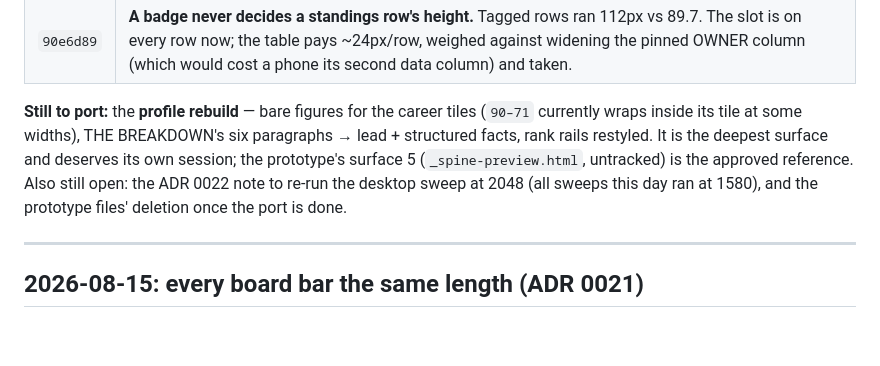
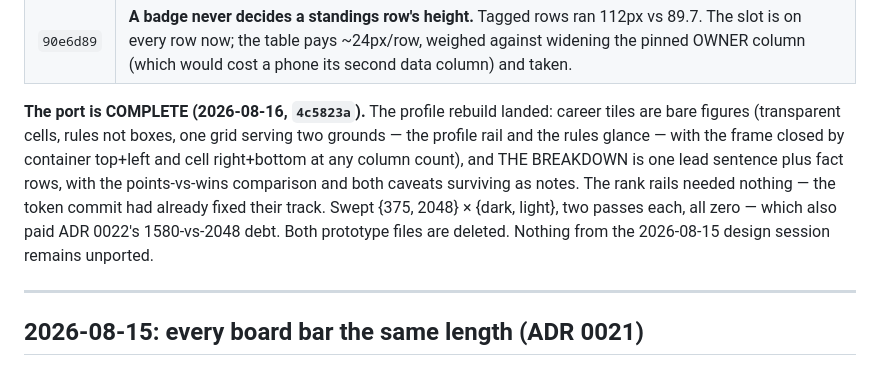
Before and after one commit to tslytle/south-ffl, a Markdown page: HANDOFF.md, the part around the change. Drawn GitHub-style; blank space fills up the shorter version.

Commit message:
Record the port's completion and the paid 2048 debt
Co-Authored-By: Claude Opus 5 <noreply@anthropic.com>

```diff
--- a/HANDOFF.md
+++ b/HANDOFF.md
@@ -86,12 +86,15 @@ so bring a section to the top instead of scrolling to it.
 | `d46e9d6` | **The name leads on a manager card.** The grade left its absolute top-right mint pill (loudest thing on the card, by accident) for the footer at the record's own weight: `12 seasons · 90–71 · 96.4`. `fillGradeCells()` untouched — same `[data-grade]` hook. Footer atoms are nowrap at t-tiny; at t-fine the record broke mid-number ("88–"/"75"). Phone: grade takes its own row on every card — natural wrap left 12 of 17 two-line. |
 | `90e6d89` | **A badge never decides a standings row's height.** Tagged rows ran 112px vs 89.7. The slot is on every row now; the table pays ~24px/row, weighed against widening the pinned OWNER column (which would cost a phone its second data column) and taken. |
 
-**Still to port:** the **profile rebuild** — bare figures for the career tiles (`90–71` currently
-wraps inside its tile at some widths), THE BREAKDOWN's six paragraphs → lead + structured
-facts, rank rails restyled. It is the deepest surface and deserves its own session; the
-prototype's surface 5 (`_spine-preview.html`, untracked) is the approved reference. Also
-still open: the ADR 0022 note to re-run the desktop sweep at 2048 (all sweeps this day ran
-at 1580), and the prototype files' deletion once the port is done.
+**The port is COMPLETE (2026-08-16, `4c5823a`).** The profile rebuild landed: career tiles
+are bare figures (transparent cells, rules not boxes, one grid serving two grounds —
+the profile rail and the rules glance — with the frame closed by container top+left and
+cell right+bottom at any column count), and THE BREAKDOWN is one lead sentence plus fact
+rows, with the points-vs-wins comparison and both caveats surviving as notes. The rank
+rails needed nothing — the token commit had already fixed their track. Swept
+{375, 2048} × {dark, light}, two passes each, all zero — which also paid ADR 0022's
+1580-vs-2048 debt. Both prototype files are deleted. Nothing from the 2026-08-15 design
+session remains unported.
 
 ---
 
```
Also changed, not shown: docs/adr/0022-elevation-earns-the-box.md (+2 -2 lines).
